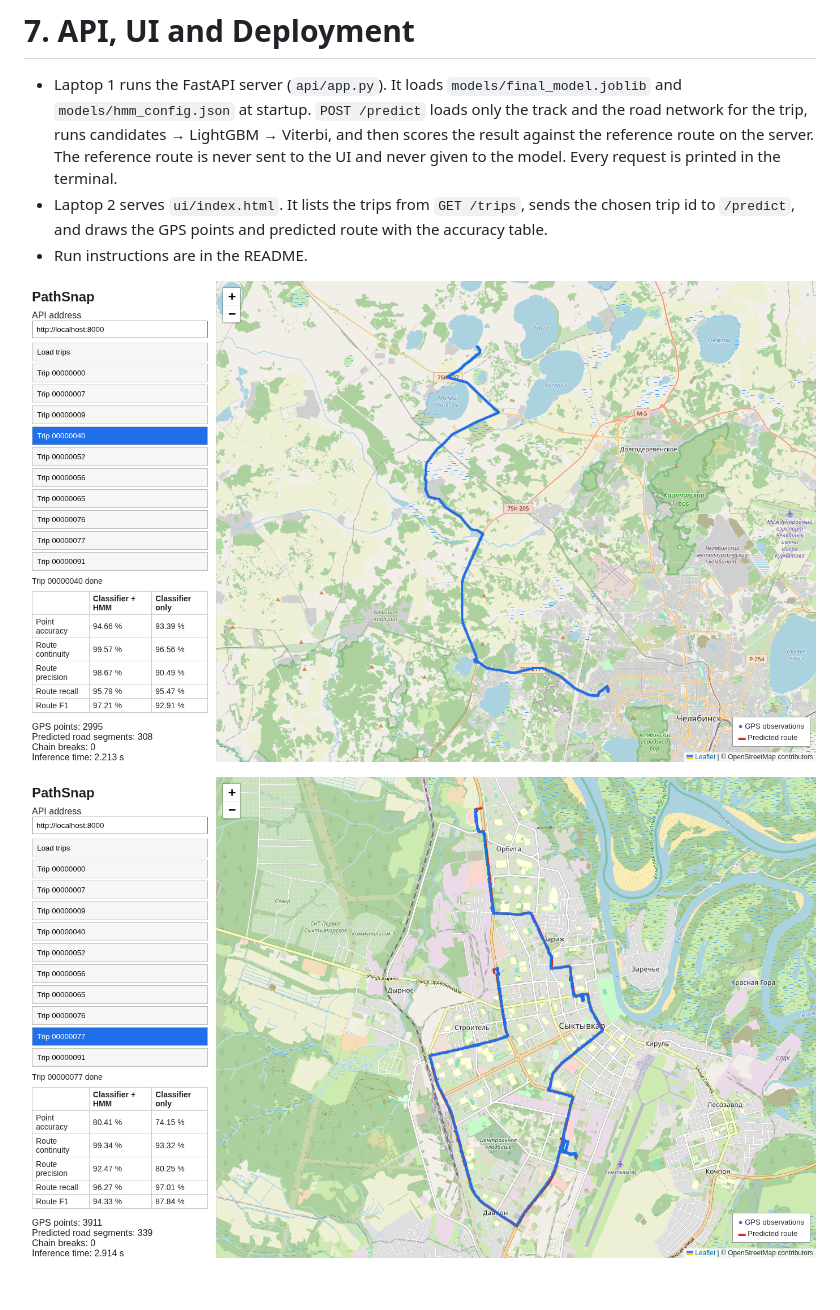
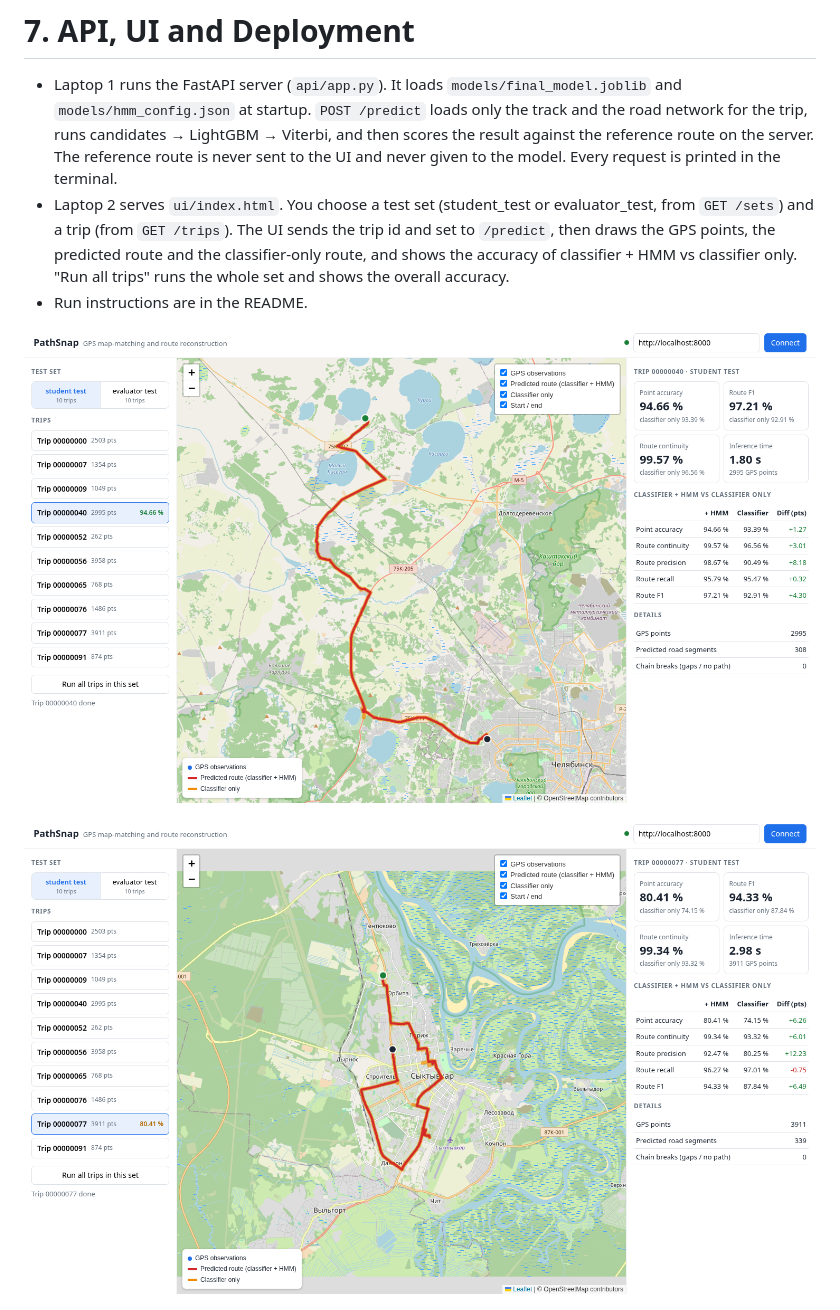
Before and after one commit to AnkitB1405/PathSnap, a Markdown page: report/report.md, the part around the change. Rendered like a GitHub page; pictures changed too: report/img/ui_1.png, report/img/ui_2.png; blank space fills up the shorter version.

```diff
--- a/report/report.md
+++ b/report/report.md
@@ -307,7 +307,7 @@ Code: `scripts/make_maps.py`. The HTML maps are in `maps/`. Layers: GPS points (
 # 7. API, UI and Deployment
 
 - Laptop 1 runs the FastAPI server (`api/app.py`). It loads `models/final_model.joblib` and `models/hmm_config.json` at startup. `POST /predict` loads only the track and the road network for the trip, runs candidates → LightGBM → Viterbi, and then scores the result against the reference route on the server. The reference route is never sent to the UI and never given to the model. Every request is printed in the terminal.
-- Laptop 2 serves `ui/index.html`. It lists the trips from `GET /trips`, sends the chosen trip id to `/predict`, and draws the GPS points and predicted route with the accuracy table.
+- Laptop 2 serves `ui/index.html`. You choose a test set (student_test or evaluator_test, from `GET /sets`) and a trip (from `GET /trips`). The UI sends the trip id and set to `/predict`, then draws the GPS points, the predicted route and the classifier-only route, and shows the accuracy of classifier + HMM vs classifier only. "Run all trips" runs the whole set and shows the overall accuracy.
 - Run instructions are in the README.
 
 ![](img/ui_1.png)
```
Also changed, not shown: README.md (+9 -6 lines), 4 other files.
